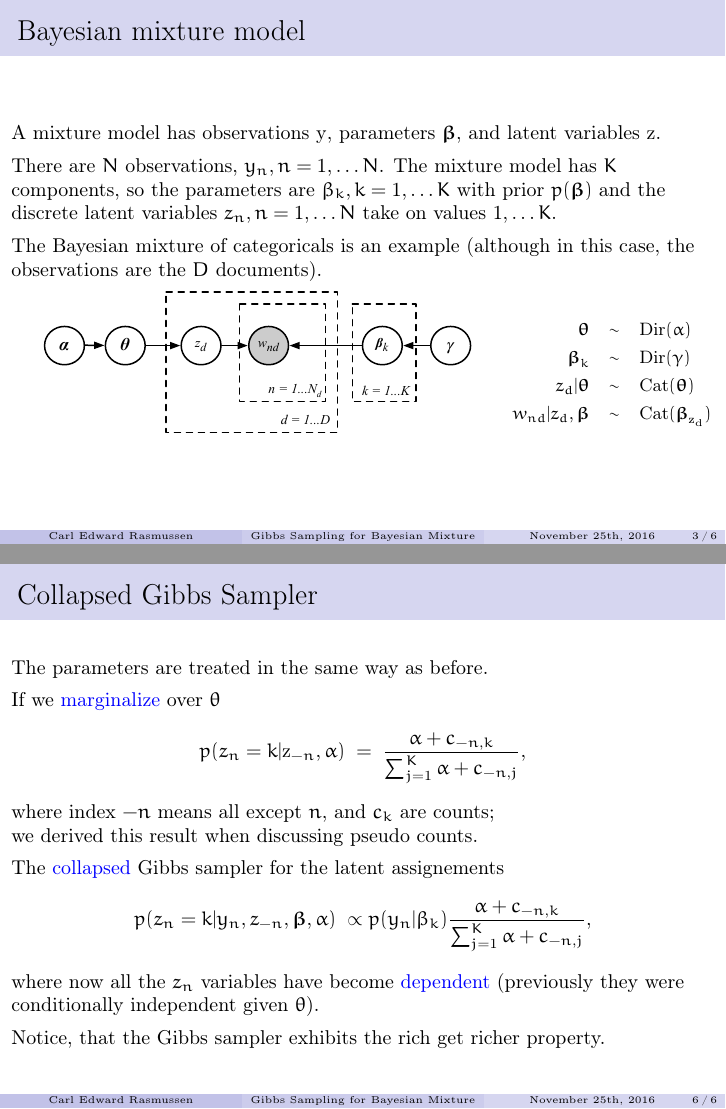
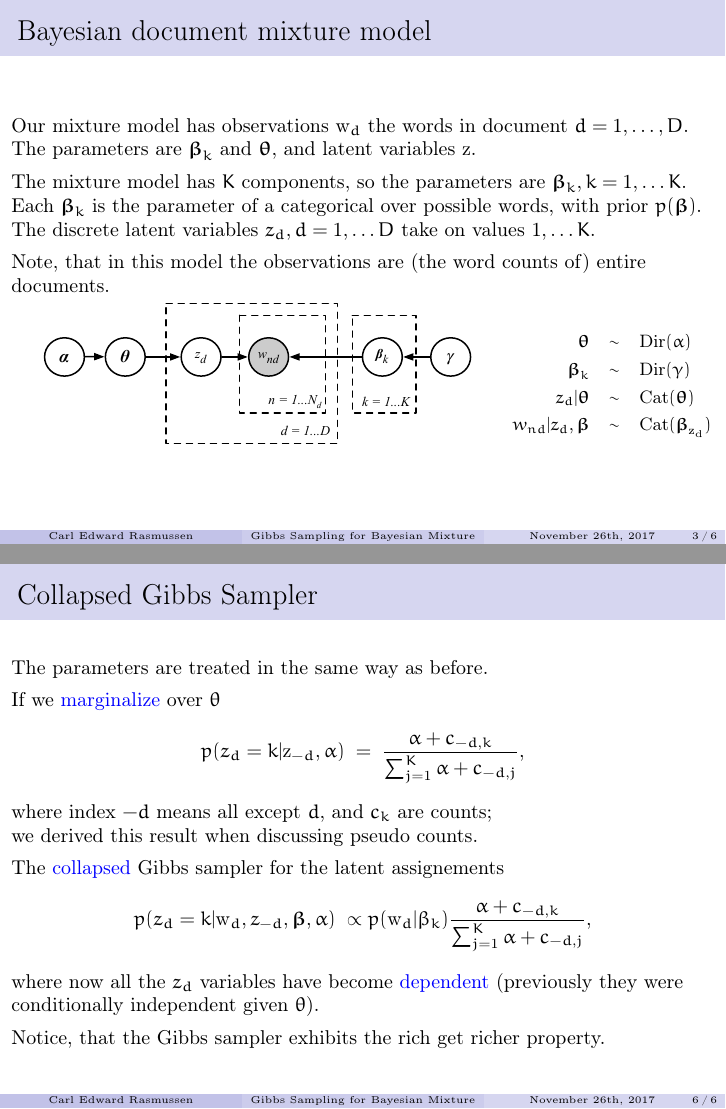
Before and after one commit to cer54/teaching, LaTeX slides (4f13/gibbs for Bayesian mixture/gibbs.tex): pages 3 and 6 of 6, joined at a grey line. Compiled offline with pdfLaTeX.

Commit message:
fixed notation

```diff
--- a/4f13/gibbs for Bayesian mixture/gibbs.tex
+++ b/4f13/gibbs for Bayesian mixture/gibbs.tex
@@ -2,7 +2,7 @@
 
 \title{Gibbs Sampling for Bayesian Mixture}
 \author{Carl Edward Rasmussen}
-\date{November 25th, 2016}
+\date{November 26th, 2017}
 
 \begin{document}
 
@@ -25,19 +25,20 @@
 
 
 \begin{frame}
-\frametitle{Bayesian mixture model}
+\frametitle{Bayesian document mixture model}
 
-A mixture model has observations ${\bf y}$, parameters
-$\boldsymbol\beta$, and latent variables ${\bf z}$.\\[1ex]
+Our mixture model has observations ${\bf w}_d$ the words in document
+$d=1,\ldots,D$. The parameters are $\boldsymbol\beta_k$ and $\boldsymbol\theta$, and latent variables ${\bf z}$.\\[1ex]
 
-There are $N$ observations, $y_n, n=1,\ldots N$. The mixture model has $K$
-components, so the parameters are $\beta_k, k=1,\ldots K$ with prior
-$p(\boldsymbol\beta)$ and the
-discrete latent variables $z_n, n=1,\ldots N$ take on values $1,\dots
+The mixture model has $K$ components, so the parameters are
+$\boldsymbol\beta_k, k=1,\ldots K$. Each $\boldsymbol\beta_k$ is the
+parameter of a categorical over possible words, with prior
+$p(\boldsymbol\beta)$. The discrete latent variables
+$z_d, d=1,\ldots D$ take on values $1,\dots
 K$.\\[1ex]
 
-The Bayesian mixture of categoricals is an example (although in this
-case, the observations are the $D$ documents).
+Note, that in this model the observations are (the word counts of)
+entire documents.
 
 \begin{minipage}{0.7\linewidth}
 \centerline{\includegraphics[width=0.9\linewidth]{bayes_mix_categorical_model}}
@@ -118,17 +120,17 @@ The parameters are treated in the same way as before.\\[1ex]
 
 If we \Blue{marginalize} over $\theta$
 \[
-p(z_n=k|{\bf z}_{-n},\alpha)\;=\;\frac{\alpha+c_{-n,k}}{\sum_{j=1}^K\alpha+c_{-n,j}},
+p(z_d=k|{\bf z}_{-d},\alpha)\;=\;\frac{\alpha+c_{-d,k}}{\sum_{j=1}^K\alpha+c_{-d,j}},
 \]
-where index $-n$ means \emph{all except} $n$, and $c_k$ are counts;\\
+where index $-d$ means \emph{all except} $d$, and $c_k$ are counts;\\
 we derived this result when discussing pseudo counts.\\[1ex]
 
 The \Blue{collapsed} Gibbs sampler for the latent assignements
 \[
-p(z_n=k|y_n,z_{-n},\boldsymbol\beta,\alpha)\;\propto
-p(y_n|\beta_k)\frac{\alpha+c_{-n,k}}{\sum_{j=1}^K\alpha+c_{-n,j}},
+p(z_d=k|{\bf w}_d,z_{-d},\boldsymbol\beta,\alpha)\;\propto
+p({\bf w}_d|\beta_k)\frac{\alpha+c_{-d,k}}{\sum_{j=1}^K\alpha+c_{-d,j}},
 \]
-where now all the $z_n$ variables have become \Blue{dependent} (previously
+where now all the $z_d$ variables have become \Blue{dependent} (previously
 they were conditionally independent given $\theta$).\\[1ex]
 
 Notice, that the Gibbs sampler exhibits the \emph{rich get richer} property.
```
Also changed, not shown: 4f13/gibbs for Bayesian mixture/gibbs.pdf, 4f13/gibbs for Bayesian mixture/gibbs.tex (27 more changed lines).
